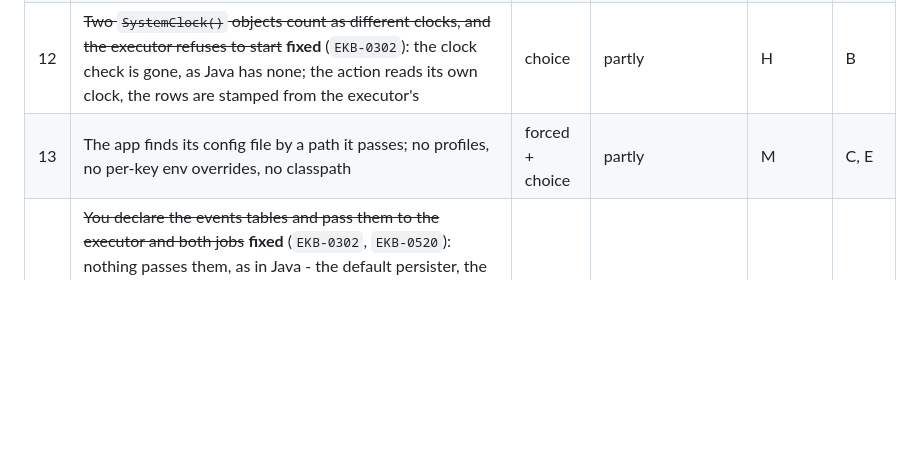
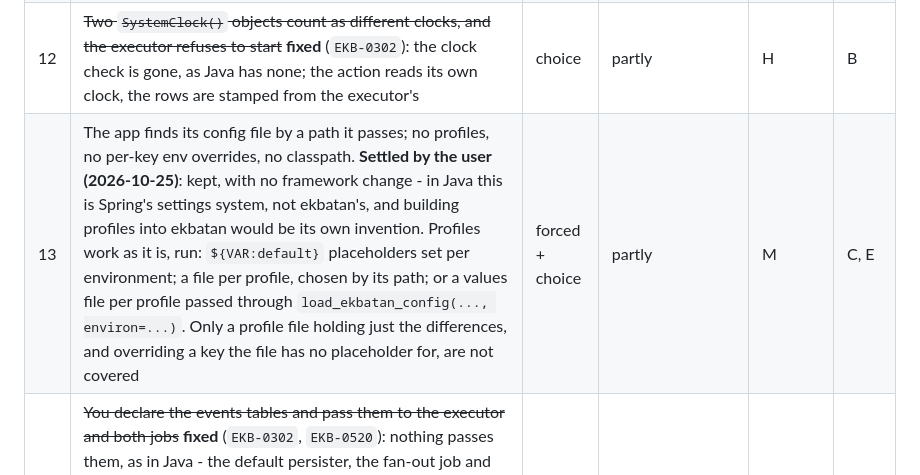
Before and after one commit to ekbatan-io/ekbatan-py, a Markdown page: docs/DRACULAS.md, the part around the change. Drawn GitHub-style; blank space fills up the shorter version.

```diff
--- a/docs/DRACULAS.md
+++ b/docs/DRACULAS.md
@@ -61,7 +61,7 @@ whatever is decided about the rest.
 | 10 | Pool settings are SQLAlchemy's (`pool_size` + `max_overflow`, `pool_recycle`, `pool_pre_ping`); no `minimumIdle`, `idleTimeout`, leak detection. **Kept by the user's decision (2026-10-24)**: left as it is | forced | partly | H | C |
 | 11 | ~~The handling job built by hand never runs unless switched on; Java's always runs~~ **fixed** (`EKB-0275`): a hand-built job runs on a fixed delay, as Java's; `handling.enabled` is read by the wiring, as Java's DI reads it | choice | yes | H | B |
 | 12 | ~~Two `SystemClock()` objects count as different clocks, and the executor refuses to start~~ **fixed** (`EKB-0302`): the clock check is gone, as Java has none; the action reads its own clock, the rows are stamped from the executor's | choice | partly | H | B |
-| 13 | The app finds its config file by a path it passes; no profiles, no per-key env overrides, no classpath | forced + choice | partly | M | C, E |
+| 13 | The app finds its config file by a path it passes; no profiles, no per-key env overrides, no classpath. **Settled by the user (2026-10-25)**: kept, with no framework change - in Java this is Spring's settings system, not ekbatan's, and building profiles into ekbatan would be its own invention. Profiles work as it is, run: `${VAR:default}` placeholders set per environment; a file per profile, chosen by its path; or a values file per profile passed through `load_ekbatan_config(..., environ=...)`. Only a profile file holding just the differences, and overriding a key the file has no placeholder for, are not covered | forced + choice | partly | M | C, E |
 | 14 | ~~You declare the events tables and pass them to the executor and both jobs~~ **fixed** (`EKB-0302`, `EKB-0520`): nothing passes them, as in Java - the default persister, the fan-out job and the handling job name the tables themselves; `outbox_table()` / `notifications_table()` take no name or schema; `event_persister(...)` stays, as Java's `eventPersister(...)` | choice | yes | M | B |
 | 15 | Migration locations are plain folders: no default, no `classpath:` / `filesystem:` **Kept by the user's decision (2026-10-17)**: a service is written in Java or in Python, never half of each, so the migrator stays on yoyo; a Flyway-compatible rewrite (`EKB-0277`-`EKB-0285`) was reverted in `EKB-0310`. | forced + choice | partly | M | C, E |
 | 16 | Config files in four formats, INI with `%(ENV_X)s`; no `.properties` | choice | partly | L | C |
```
Also changed, not shown: docs/dracula/C-config-migrations.md (+2 -1 lines), docs/dracula/E-using-it.md (+2 -1 lines).
